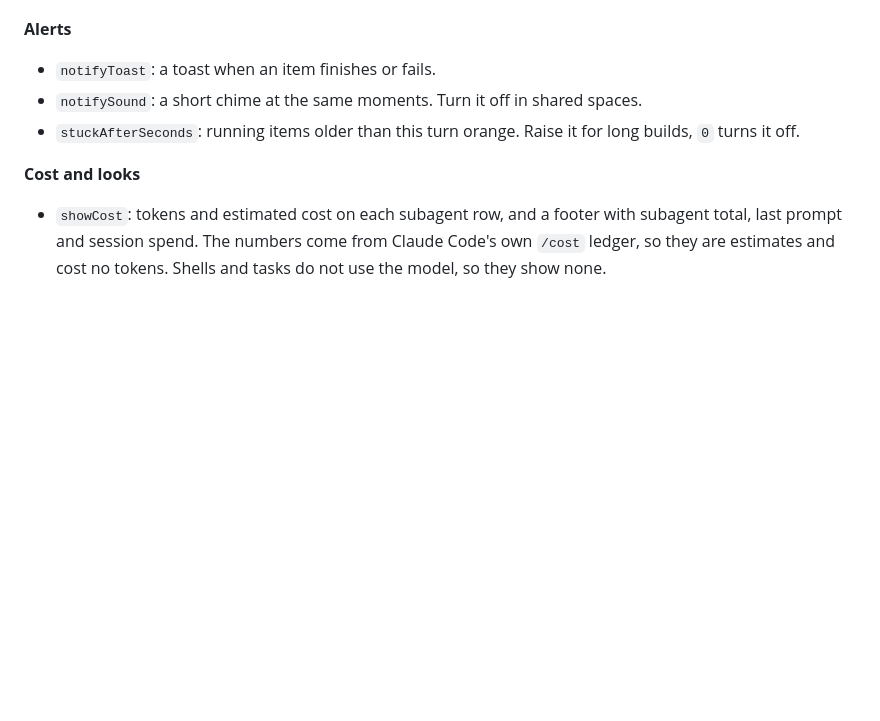
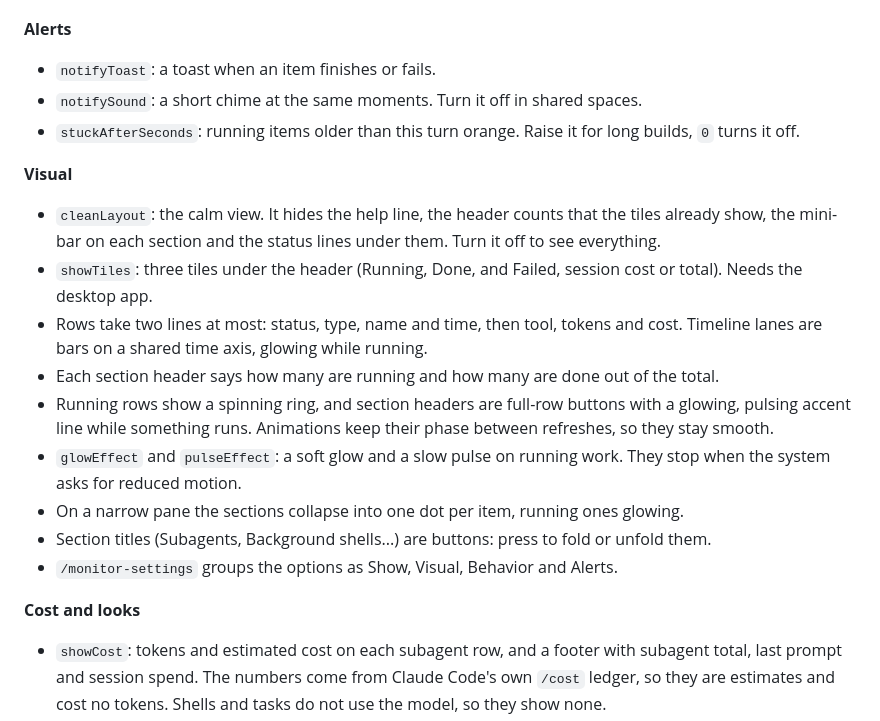
Before and after one commit to OriolClariana/claude-agent-monitor, a Markdown page: README.md, the part around one of its changes. Drawn GitHub-style; blank space fills up the shorter version.

```diff
--- a/README.md
+++ b/README.md
@@ -124,6 +122,17 @@ Change any of them live in `/monitor-settings`, or in your plugin settings.
 - `notifySound`: a short chime at the same moments. Turn it off in shared spaces.
 - `stuckAfterSeconds`: running items older than this turn orange. Raise it for long builds, `0` turns it off.
 
+**Visual**
+- `cleanLayout`: the calm view. It hides the help line, the header counts that the tiles already show, the mini-bar on each section and the status lines under them. Turn it off to see everything.
+- `showTiles`: three tiles under the header (Running, Done, and Failed, session cost or total). Needs the desktop app.
+- Rows take two lines at most: status, type, name and time, then tool, tokens and cost. Timeline lanes are bars on a shared time axis, glowing while running.
+- Each section header says how many are running and how many are done out of the total.
+- Running rows show a spinning ring, and section headers are full-row buttons with a glowing, pulsing accent line while something runs. Animations keep their phase between refreshes, so they stay smooth.
+- `glowEffect` and `pulseEffect`: a soft glow and a slow pulse on running work. They stop when the system asks for reduced motion.
+- On a narrow pane the sections collapse into one dot per item, running ones glowing.
+- Section titles (Subagents, Background shells...) are buttons: press to fold or unfold them.
+- `/monitor-settings` groups the options as Show, Visual, Behavior and Alerts.
+
 **Cost and looks**
 - `showCost`: tokens and estimated cost on each subagent row, and a footer with subagent total, last prompt and session spend. The numbers come from Claude Code's own `/cost` ledger, so they are estimates and cost no tokens. Shells and tasks do not use the model, so they show none.
 - `showSpinner`: running rows show a spinner in their kind colour. Off gives a static dot.
```
Also changed, not shown: other parts of README.md (+13 -15 lines), docs/screenshots/00-band.png, docs/screenshots/01-overview-band-and-panel.png (deleted), docs/screenshots/01-panel.png (added), docs/screenshots/02-panel-timeline.png (deleted), docs/screenshots/02-settings.png (added), docs/screenshots/03-settings.png (deleted), 3 other files.
